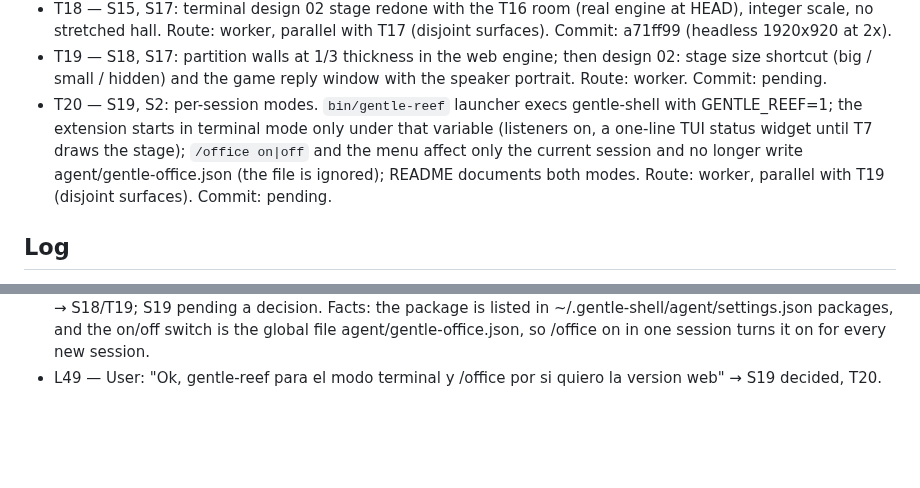
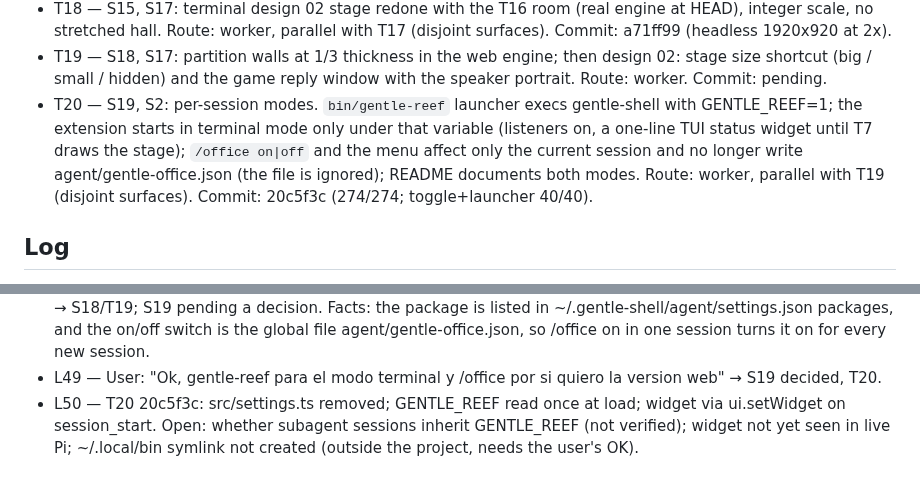
Before and after one commit to maiconcrespo/gentle-reef, a Markdown page: odd/tasks/gentle-office.md, 2 parts joined by grey strips. Drawn GitHub-style; blank space fills up the shorter version.

Commit message:
docs(odd): record T20

```diff
--- a/odd/tasks/gentle-office.md
+++ b/odd/tasks/gentle-office.md
@@ -43,7 +43,7 @@ Design source: design/agent-office/ (01 overworld HQ, 02 dock pane, 03 story mod
 - T17 — S3, S17: full layout on wide windows: the stage spans the full width at 2x (room 720x360 → 1440x720) and the sidebar cards (brew, team, activity) move below it in a row, page scrolls; narrower windows fall back gracefully. Route: worker. Commit: 650f86c (268/268; headless 1860 2x, 1280 1x, ask overlay).
 - T18 — S15, S17: terminal design 02 stage redone with the T16 room (real engine at HEAD), integer scale, no stretched hall. Route: worker, parallel with T17 (disjoint surfaces). Commit: a71ff99 (headless 1920x920 at 2x).
 - T19 — S18, S17: partition walls at 1/3 thickness in the web engine; then design 02: stage size shortcut (big / small / hidden) and the game reply window with the speaker portrait. Route: worker. Commit: pending.
-- T20 — S19, S2: per-session modes. `bin/gentle-reef` launcher execs gentle-shell with GENTLE_REEF=1; the extension starts in terminal mode only under that variable (listeners on, a one-line TUI status widget until T7 draws the stage); `/office on|off` and the menu affect only the current session and no longer write agent/gentle-office.json (the file is ignored); README documents both modes. Route: worker, parallel with T19 (disjoint surfaces). Commit: pending.
+- T20 — S19, S2: per-session modes. `bin/gentle-reef` launcher execs gentle-shell with GENTLE_REEF=1; the extension starts in terminal mode only under that variable (listeners on, a one-line TUI status widget until T7 draws the stage); `/office on|off` and the menu affect only the current session and no longer write agent/gentle-office.json (the file is ignored); README documents both modes. Route: worker, parallel with T19 (disjoint surfaces). Commit: 20c5f3c (274/274; toggle+launcher 40/40).
 
 ## Log
 - L1 — User's original request: "Tengo una idea para gentle shell que me gustaria preparar. al estilo del pokemon de gameboy, y al estilo grafico de gentleshell, algo que ya he visto en otros, una Oficina con los agentes trabajando, pero me gustaria ver u design de propuesta. en los colores de gentle-shell. donde cada agente tiene su mesa y su ordenador, el orchestrador en la pisarra cuando esta haciendo algo y si no caminando. que se reunan, haber una imagen primero si posible. QUe los tokens consumidos sea una jarrita de cafe que se va agotando mientras toman cafe."
@@ -95,3 +95,4 @@ Design source: design/agent-office/ (01 overworld HQ, 02 dock pane, 03 story mod
 - L47 — T18 a71ff99: room 1440x720 centred in a 1560px band with 60px hallway sides; title bar dropped; chat shows caption + 3 lines + input. Open: chat too short for real use; fuchsia mustache and floor pink are not system tokens (artboard maps them to --pink/--dim); whiteboard writing keeps the demo 'acting' most of the cycle.
 - L48 — User: "3 para cabiar esta bien, cuando me respondas se abre una ventana interna como un juego, con su personaje al lado y toda la informacion, te parece bien? las paredes de divisiones lo veo muy anchas, 1/3 de lo que esta ahora. Tambien, una pregunta technica, como elegiria abrir gentle-reef(modo grafico) o gentle-shell normal? por si quiero usar de una o de otra manera sin interferir uno en el otro , ya que apenas es una capa." → S18/T19; S19 pending a decision. Facts: the package is listed in ~/.gentle-shell/agent/settings.json packages, and the on/off switch is the global file agent/gentle-office.json, so /office on in one session turns it on for every new session.
 - L49 — User: "Ok, gentle-reef para el modo terminal y /office por si quiero la version web" → S19 decided, T20.
+- L50 — T20 20c5f3c: src/settings.ts removed; GENTLE_REEF read once at load; widget via ui.setWidget on session_start. Open: whether subagent sessions inherit GENTLE_REEF (not verified); widget not yet seen in live Pi; ~/.local/bin symlink not created (outside the project, needs the user's OK).
```
